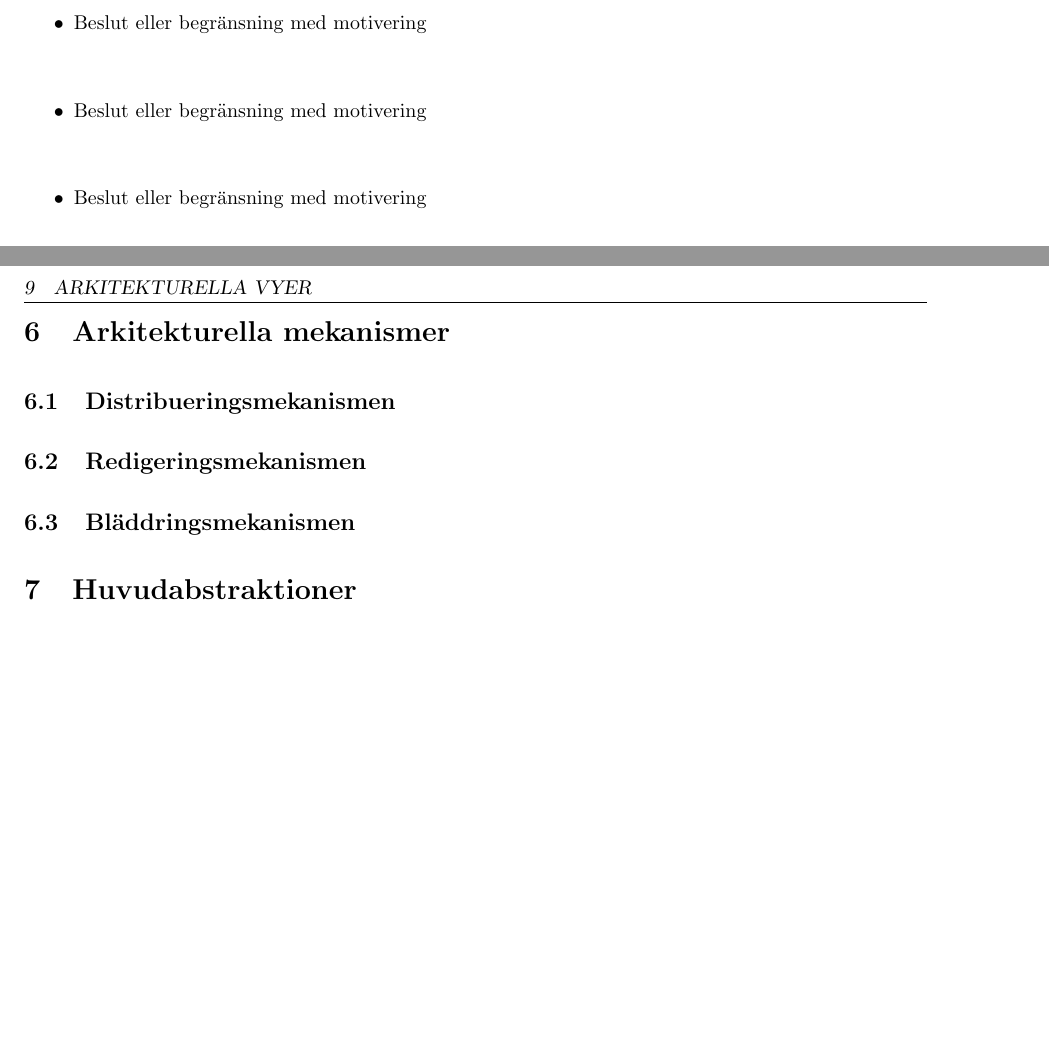
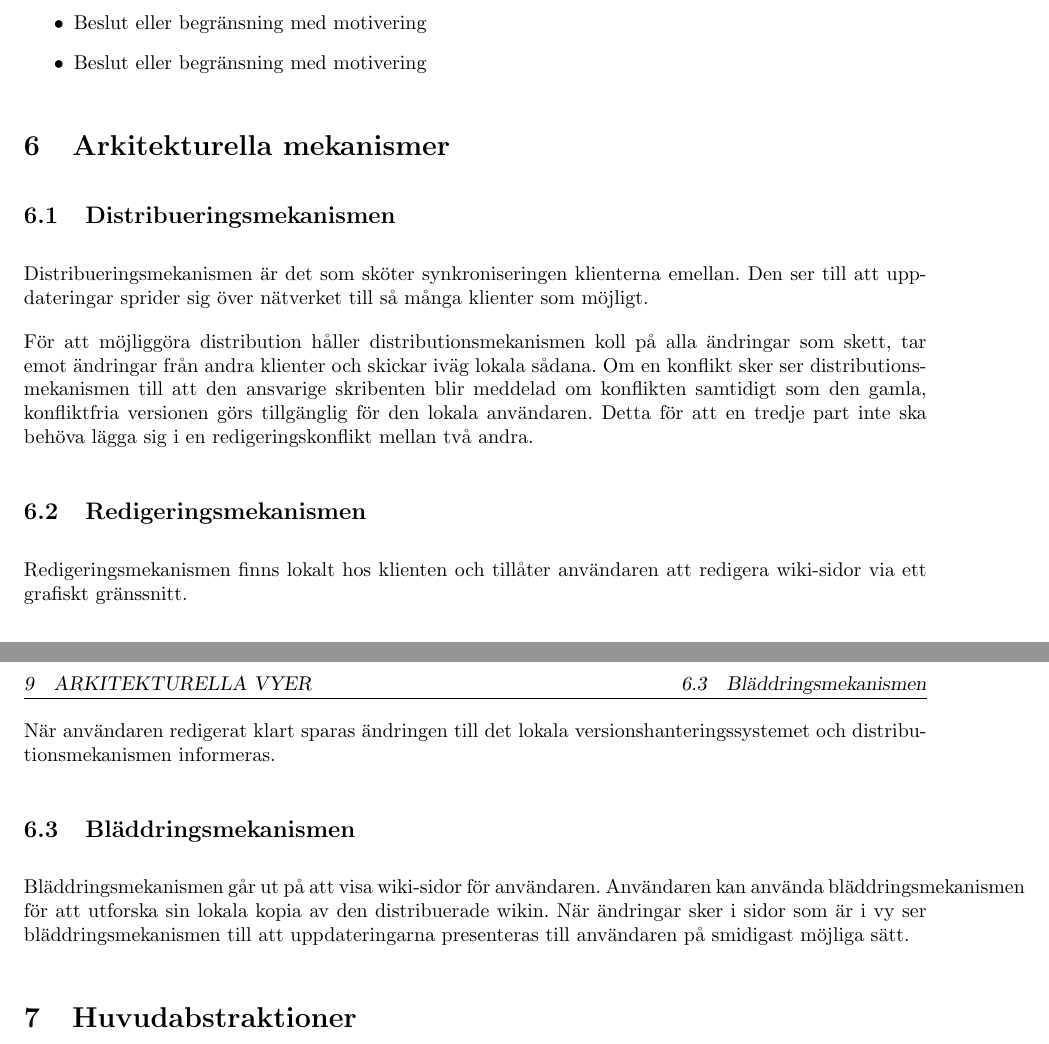
Before and after one commit to pum1/pum1, a LaTeX document (Dokument/Architecture Notebook.tex): two parts of pages 2 and 3 of 3, joined at a grey line, cut so that both start at the same text, the shorter picture padded with empty space. Compiled offline with pdfLaTeX.

Commit message:
Lade till lite pladder i Architecture Notebook.

```diff
--- a/Dokument/Architecture Notebook.tex
+++ b/Dokument/Architecture Notebook.tex
@@ -37,12 +37,18 @@ Här kommer referenser till krav i andra dokument att finnas.
 \begin{itemize}
 \item Beslut eller begränsning med motivering
 \item Beslut eller begränsning med motivering
-\item Beslut eller begränsning med motivering
 \end{itemize}
 \section{Arkitekturella mekanismer}
 \subsection{Distribueringsmekanismen}
+Distribueringsmekanismen är det som sköter synkroniseringen klienterna emellan. Den ser till att uppdateringar sprider sig över nätverket till så många klienter som möjligt.
+
+För att möjliggöra distribution håller distributionsmekanismen koll på alla ändringar som skett, tar emot ändringar från andra klienter och skickar iväg lokala sådana. Om en konflikt sker ser distributionsmekanismen till att den ansvarige skribenten blir meddelad om konflikten samtidigt som den gamla, konfliktfria versionen görs tillgänglig för den lokala användaren. Detta för att en tredje part inte ska behöva lägga sig i en redigeringskonflikt mellan två andra.
 \subsection{Redigeringsmekanismen}
+Redigeringsmekanismen finns lokalt hos klienten och tillåter användaren att redigera wiki-sidor via ett grafiskt gränssnitt.
+
+När användaren redigerat klart sparas ändringen till det lokala versionshanteringssystemet och distributionsmekanismen informeras.
 \subsection{Bläddringsmekanismen}
+Bläddringsmekanismen går ut på att visa wiki-sidor för användaren. Användaren kan använda bläddringsmekanismen för att utforska sin lokala kopia av den distribuerade wikin. När ändringar sker i sidor som är i vy ser bläddringsmekanismen till att uppdateringarna presenteras till användaren på smidigast möjliga sätt.
 \section{Huvudabstraktioner}
 \section{Arkitekturellt ramverk}
 \section{Arkitekturella vyer}
```
